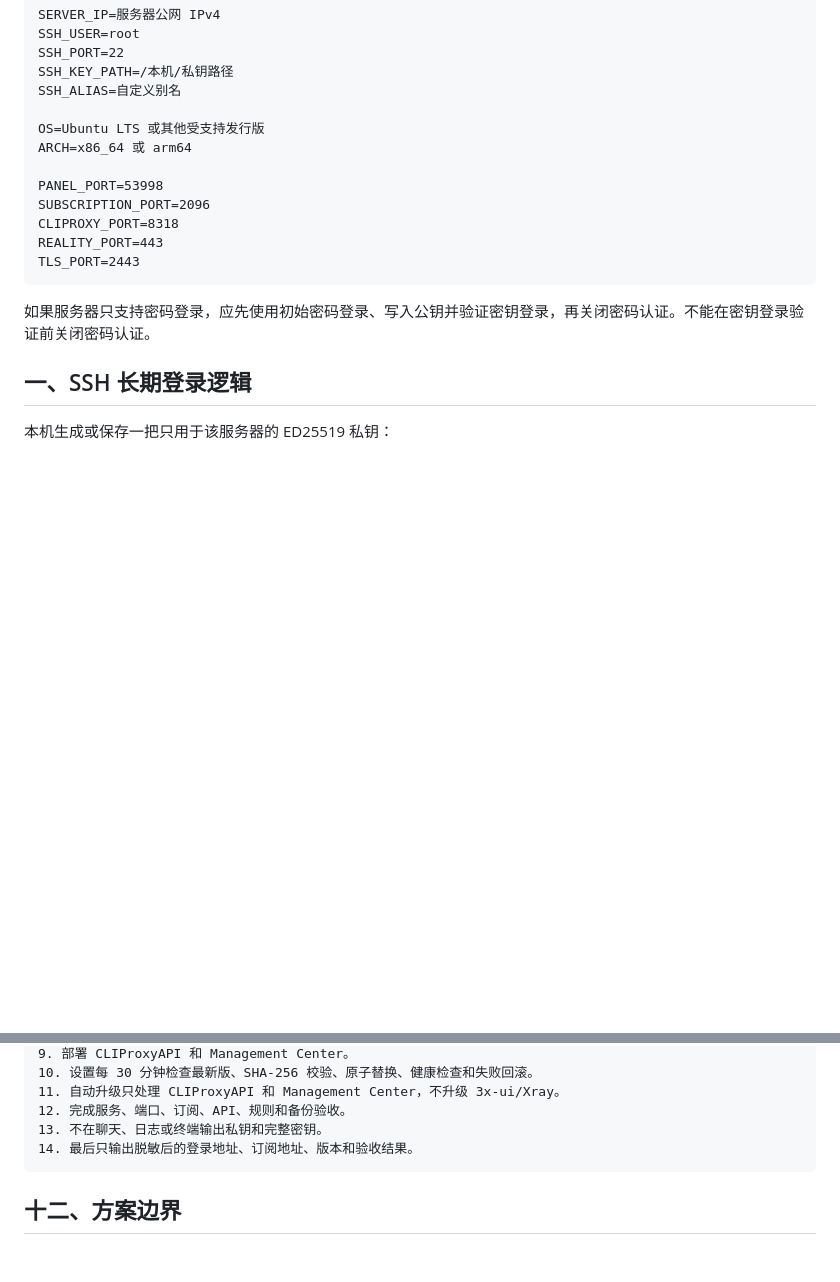
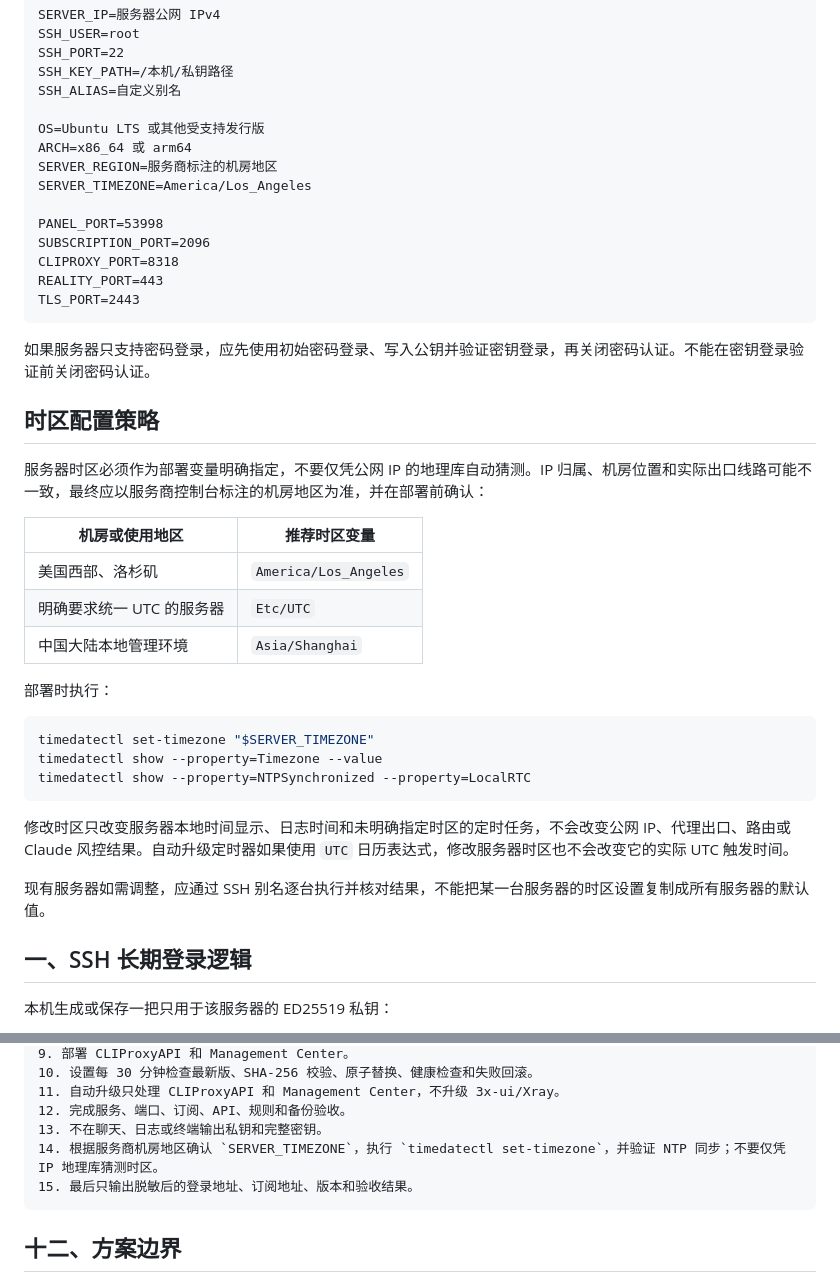
Before and after one commit to nevertoday/xiaoxiaodong-vps, a Markdown page: 3x-ui-CLIProxyAPI-服务器部署蓝图.md, 2 parts joined by grey strips. Drawn GitHub-style; blank space fills up the shorter version.

````diff
--- a/3x-ui-CLIProxyAPI-服务器部署蓝图.md
+++ b/3x-ui-CLIProxyAPI-服务器部署蓝图.md
@@ -48,6 +48,8 @@ SSH_ALIAS=自定义别名
 
 OS=Ubuntu LTS 或其他受支持发行版
 ARCH=x86_64 或 arm64
+SERVER_REGION=服务商标注的机房地区
+SERVER_TIMEZONE=America/Los_Angeles
 
 PANEL_PORT=53998
 SUBSCRIPTION_PORT=2096
@@ -57,6 +59,28 @@ TLS_PORT=2443
 ```
 
 如果服务器只支持密码登录，应先使用初始密码登录、写入公钥并验证密钥登录，再关闭密码认证。不能在密钥登录验证前关闭密码认证。
+
+## 时区配置策略
+
+服务器时区必须作为部署变量明确指定，不要仅凭公网 IP 的地理库自动猜测。IP 归属、机房位置和实际出口线路可能不一致，最终应以服务商控制台标注的机房地区为准，并在部署前确认：
+
+| 机房或使用地区 | 推荐时区变量 |
+|---|---|
+| 美国西部、洛杉矶 | `America/Los_Angeles` |
+| 明确要求统一 UTC 的服务器 | `Etc/UTC` |
+| 中国大陆本地管理环境 | `Asia/Shanghai` |
+
+部署时执行：
+
+```bash
+timedatectl set-timezone "$SERVER_TIMEZONE"
+timedatectl show --property=Timezone --value
+timedatectl show --property=NTPSynchronized --property=LocalRTC
+```
+
+修改时区只改变服务器本地时间显示、日志时间和未明确指定时区的定时任务，不会改变公网 IP、代理出口、路由或 Claude 风控结果。自动升级定时器如果使用 `UTC` 日历表达式，修改服务器时区也不会改变它的实际 UTC 触发时间。
+
+现有服务器如需调整，应通过 SSH 别名逐台执行并核对结果，不能把某一台服务器的时区设置复制成所有服务器的默认值。
 
 ## 一、SSH 长期登录逻辑
 
@@ -462,7 +486,8 @@ SSH 别名：<SSH_ALIAS>
 11. 自动升级只处理 CLIProxyAPI 和 Management Center，不升级 3x-ui/Xray。
 12. 完成服务、端口、订阅、API、规则和备份验收。
 13. 不在聊天、日志或终端输出私钥和完整密钥。
-14. 最后只输出脱敏后的登录地址、订阅地址、版本和验收结果。
+14. 根据服务商机房地区确认 `SERVER_TIMEZONE`，执行 `timedatectl set-timezone`，并验证 NTP 同步；不要仅凭 IP 地理库猜测时区。
+15. 最后只输出脱敏后的登录地址、订阅地址、版本和验收结果。
 ```
 
 ## 十二、方案边界
````
Also changed, not shown: README.md (+27 -0 lines).
